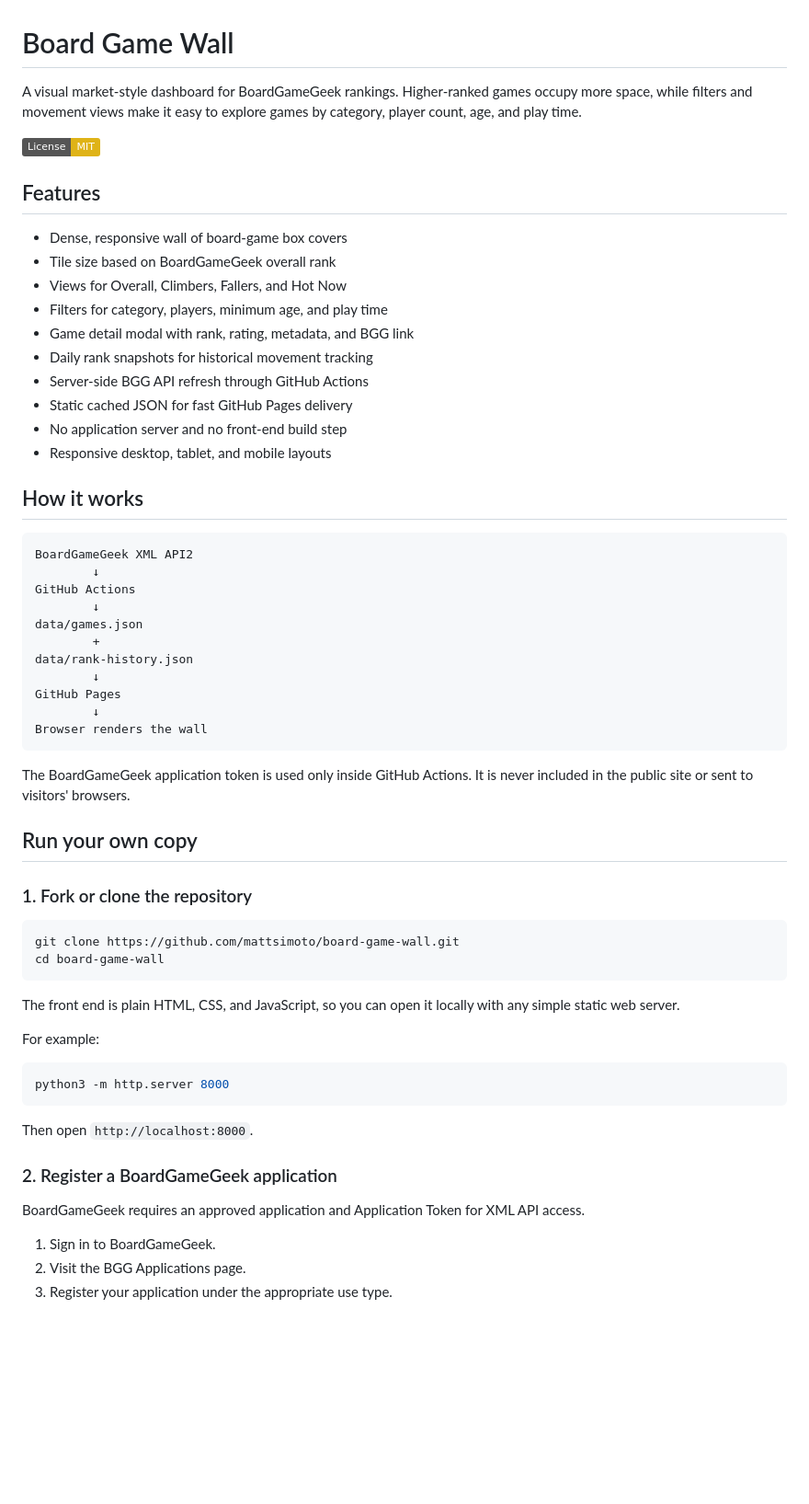
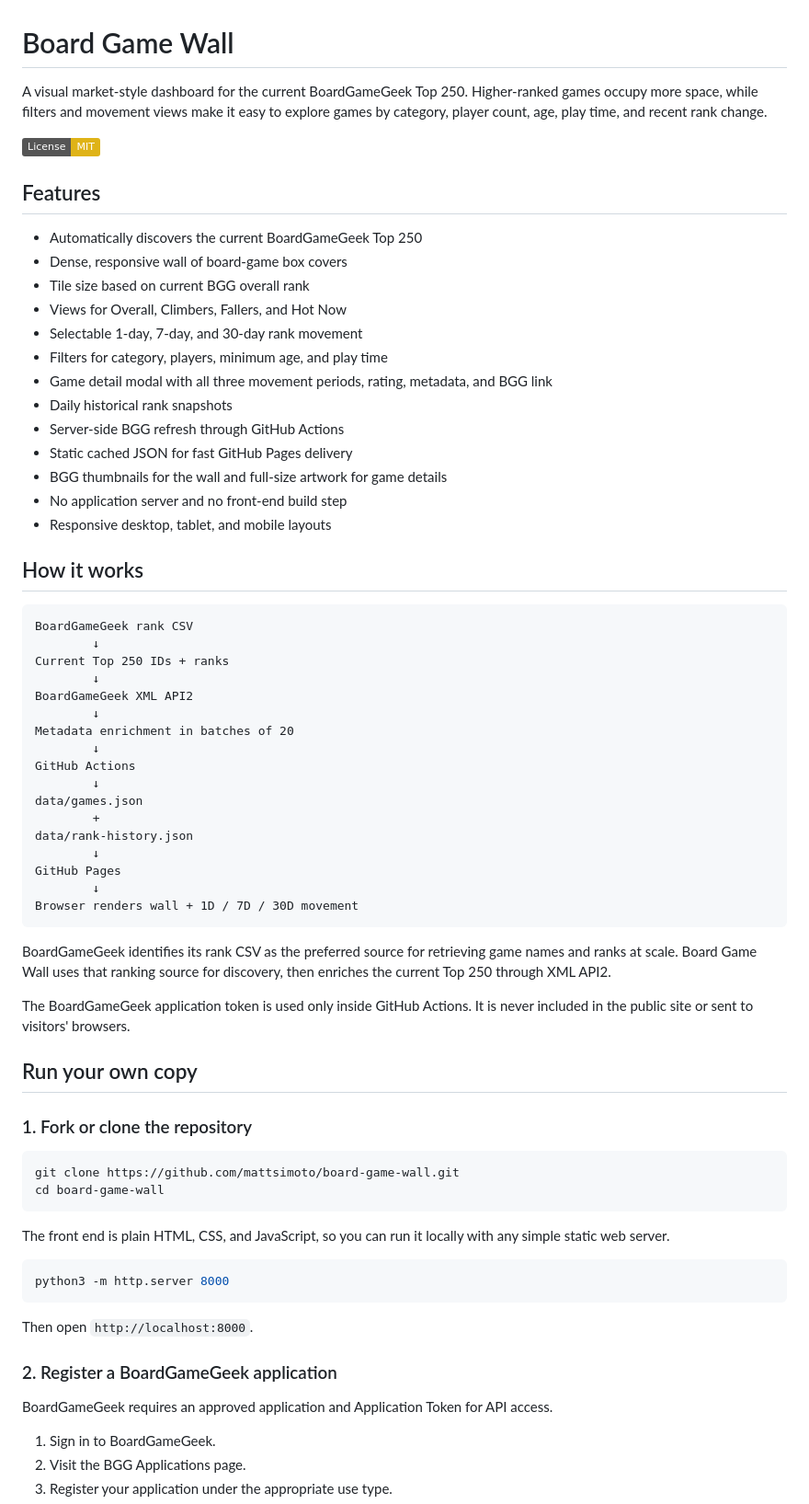
Before and after one commit to mattsimoto/board-game-wall, a Markdown page: README.md, the part around one of its changes. Shown at 92% size. Drawn GitHub-style; badges without logos; blank space fills up the shorter version.

````diff
--- a/README.md
+++ b/README.md
@@ -1,26 +1,35 @@
 # Board Game Wall
 
-A visual market-style dashboard for BoardGameGeek rankings. Higher-ranked games occupy more space, while filters and movement views make it easy to explore games by category, player count, age, and play time.
+A visual market-style dashboard for the current BoardGameGeek Top 250. Higher-ranked games occupy more space, while filters and movement views make it easy to explore games by category, player count, age, play time, and recent rank change.
 
 ![License: MIT](https://img.shields.io/badge/License-MIT-yellow.svg)
 
 ## Features
 
+- Automatically discovers the current BoardGameGeek Top 250
 - Dense, responsive wall of board-game box covers
-- Tile size based on BoardGameGeek overall rank
+- Tile size based on current BGG overall rank
 - Views for Overall, Climbers, Fallers, and Hot Now
+- Selectable 1-day, 7-day, and 30-day rank movement
 - Filters for category, players, minimum age, and play time
-- Game detail modal with rank, rating, metadata, and BGG link
-- Daily rank snapshots for historical movement tracking
-- Server-side BGG API refresh through GitHub Actions
+- Game detail modal with all three movement periods, rating, metadata, and BGG link
+- Daily historical rank snapshots
+- Server-side BGG refresh through GitHub Actions
 - Static cached JSON for fast GitHub Pages delivery
+- BGG thumbnails for the wall and full-size artwork for game details
 - No application server and no front-end build step
 - Responsive desktop, tablet, and mobile layouts
 
 ## How it works
 
 ```text
+BoardGameGeek rank CSV
+        ↓
+Current Top 250 IDs + ranks
+        ↓
 BoardGameGeek XML API2
+        ↓
+Metadata enrichment in batches of 20
         ↓
 GitHub Actions
         ↓
@@ -30,8 +39,10 @@ data/rank-history.json
         ↓
 GitHub Pages
         ↓
-Browser renders the wall
+Browser renders wall + 1D / 7D / 30D movement
 ```
+
+BoardGameGeek identifies its rank CSV as the preferred source for retrieving game names and ranks at scale. Board Game Wall uses that ranking source for discovery, then enriches the current Top 250 through XML API2.
 
 The BoardGameGeek application token is used only inside GitHub Actions. It is never included in the public site or sent to visitors' browsers.
 
@@ -44,9 +55,7 @@ git clone https://github.com/mattsimoto/board-game-wall.git
 cd board-game-wall
 ```
 
-The front end is plain HTML, CSS, and JavaScript, so you can open it locally with any simple static web server.
-
-For example:
+The front end is plain HTML, CSS, and JavaScript, so you can run it locally with any simple static web server.
 
 ```bash
 python3 -m http.server 8000
@@ -56,7 +65,7 @@ Then open `http://localhost:8000`.
 
 ### 2. Register a BoardGameGeek application
 
-BoardGameGeek requires an approved application and Application Token for XML API access.
+BoardGameGeek requires an approved application and Application Token for API access.
 
 1. Sign in to BoardGameGeek.
 2. Visit the BGG Applications page.
````
Also changed, not shown: other parts of README.md (+36 -12 lines).
